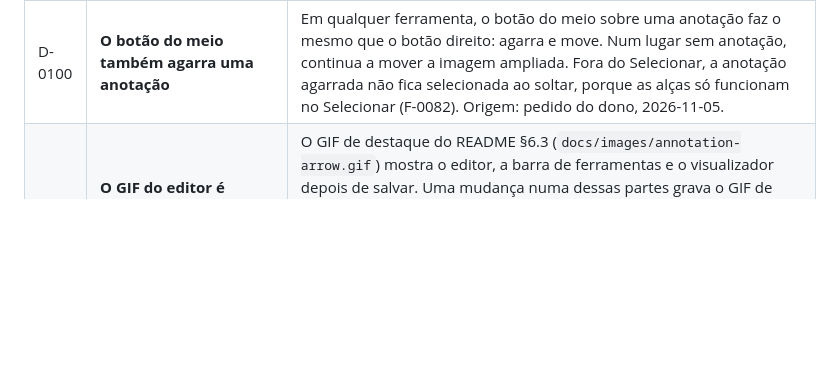
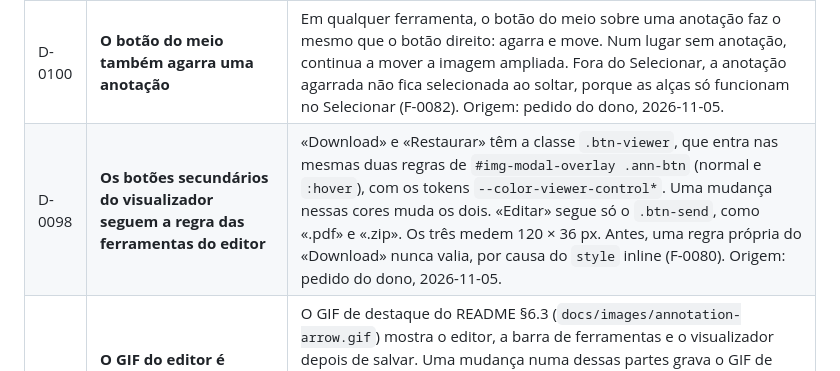
Before and after one commit to diogocarvalhoinfo/capture-engine, a Markdown page: AGENTS.md, the part around the change. Rendered like a GitHub page; blank space fills up the shorter version.

```diff
--- a/AGENTS.md
+++ b/AGENTS.md
@@ -1426,6 +1426,7 @@ Estas decisões foram explicitamente confirmadas pelo proprietário do projeto e
 | D-0095 | **Marca-texto translúcido ou sólido, e não as ferramentas tarja e desfocar** | Uma ferramenta só esconde ou destaca: «Translúcido» (40 % de opacidade) deixa ler o que está por baixo, e «Sólido» cobre. O traço é um traço livre com o campo `hl` (`'soft'` ou `'solid'`), pontas retas e uma escala de larguras própria (`ANN_HL_SIZES`); por isso herda a seleção, o mover, o redimensionar, o girar e o desfazer. As opções aparecem num modo da barra, como o texto. Não usa `multiply`: o canvas das anotações fica por cima da imagem, e a gravação ficaria diferente da tela. Origem: pedido do dono, 2026-11-04 e 2026-11-05. |
 | D-0099 | **Cena do GIF do editor: neutra, sem datas, e a seta sai de dentro da janela** | A captura é uma área de trabalho com o programa fictício «Orbita», uma DLL selecionada e uma notificação de erro, só com palavras iguais no Brasil e em Portugal. A seta de 4 px sai do painel da esquerda e termina na DLL. Substitui a frase da D-0091 sobre a seta partir do canto de baixo à esquerda. Origem: pedido do dono, 2026-11-05. |
 | D-0100 | **O botão do meio também agarra uma anotação** | Em qualquer ferramenta, o botão do meio sobre uma anotação faz o mesmo que o botão direito: agarra e move. Num lugar sem anotação, continua a mover a imagem ampliada. Fora do Selecionar, a anotação agarrada não fica selecionada ao soltar, porque as alças só funcionam no Selecionar (F-0082). Origem: pedido do dono, 2026-11-05. |
+| D-0098 | **Os botões secundários do visualizador seguem a regra das ferramentas do editor** | «Download» e «Restaurar» têm a classe `.btn-viewer`, que entra nas mesmas duas regras de `#img-modal-overlay .ann-btn` (normal e `:hover`), com os tokens `--color-viewer-control*`. Uma mudança nessas cores muda os dois. «Editar» segue só o `.btn-send`, como «.pdf» e «.zip». Os três medem 120 × 36 px. Antes, uma regra própria do «Download» nunca valia, por causa do `style` inline (F-0080). Origem: pedido do dono, 2026-11-05. |
 | D-0091 | **O GIF do editor é refeito com o editor** (a frase sobre onde a seta parte foi substituída pela D-0099) | O GIF de destaque do README §6.3 (`docs/images/annotation-arrow.gif`) mostra o editor, a barra de ferramentas e o visualizador depois de salvar. Uma mudança numa dessas partes grava o GIF de novo no mesmo commit, com o `gif.py` do repositório dos prompts (preparo `capture-engine-editor-arrow`), e confere com `--verificar`. A seta parte do canto de baixo à esquerda. Assim, o cursor atravessa a barra pelo vão entre Selecionar e Girar 90°. Por cima de um botão, o efeito de passar o mouse mudaria de uma gravação para outra. Fecha a P-0001. Origem: plano dos pendentes, 2026-11-02. |
 
 ### Pendentes
```
Also changed, not shown: design-tokens.md (+4 -5 lines), docs/images/annotation-arrow.gif, 1 other file.
